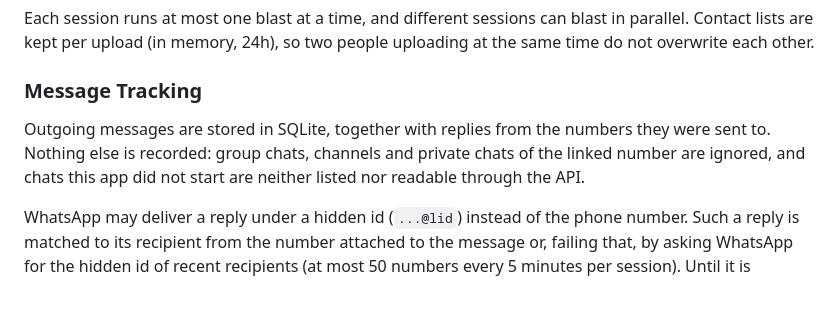
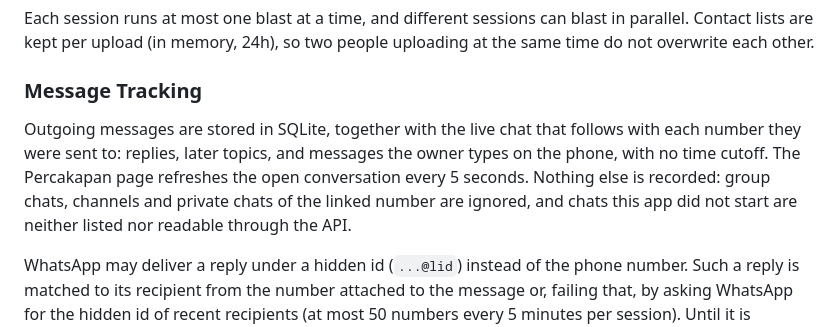
Before and after one commit to jellyfrostt/wa-blast, a Markdown page: README.md, the part around the change. Drawn GitHub-style; blank space fills up the shorter version.

Commit message:
docs: describe the live chat scope

```diff
--- a/README.md
+++ b/README.md
@@ -68,7 +68,7 @@ Each session runs at most one blast at a time, and different sessions can blast
 
 ### Message Tracking
 
-Outgoing messages are stored in SQLite, together with replies from the numbers they were sent to. Nothing else is recorded: group chats, channels and private chats of the linked number are ignored, and chats this app did not start are neither listed nor readable through the API.
+Outgoing messages are stored in SQLite, together with the live chat that follows with each number they were sent to: replies, later topics, and messages the owner types on the phone, with no time cutoff. The Percakapan page refreshes the open conversation every 5 seconds. Nothing else is recorded: group chats, channels and private chats of the linked number are ignored, and chats this app did not start are neither listed nor readable through the API.
 
 WhatsApp may deliver a reply under a hidden id (`...@lid`) instead of the phone number. Such a reply is matched to its recipient from the number attached to the message or, failing that, by asking WhatsApp for the hidden id of recent recipients (at most 50 numbers every 5 minutes per session). Until it is matched it stays unlisted, and it is deleted after 3 days or as soon as every recent recipient is known.
 
```
